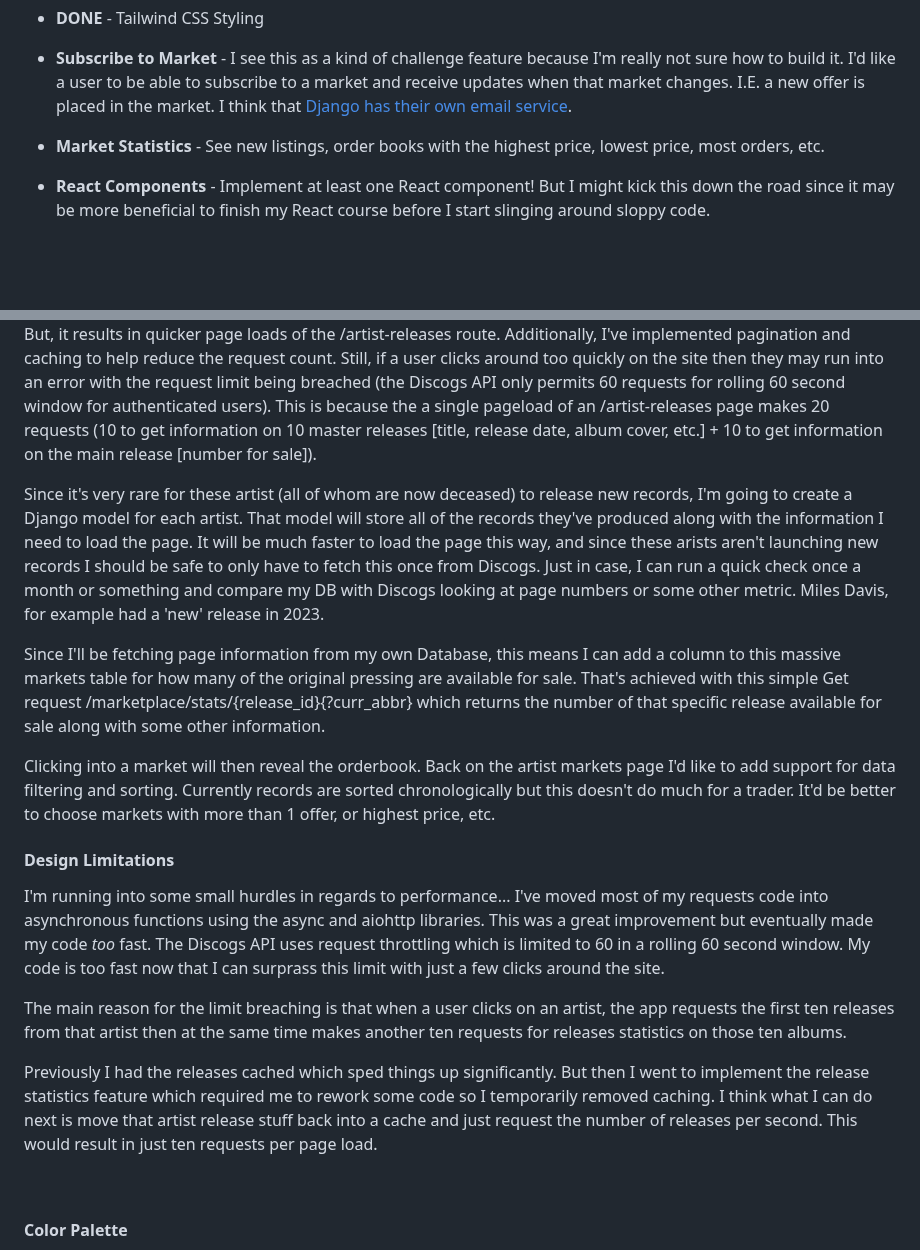
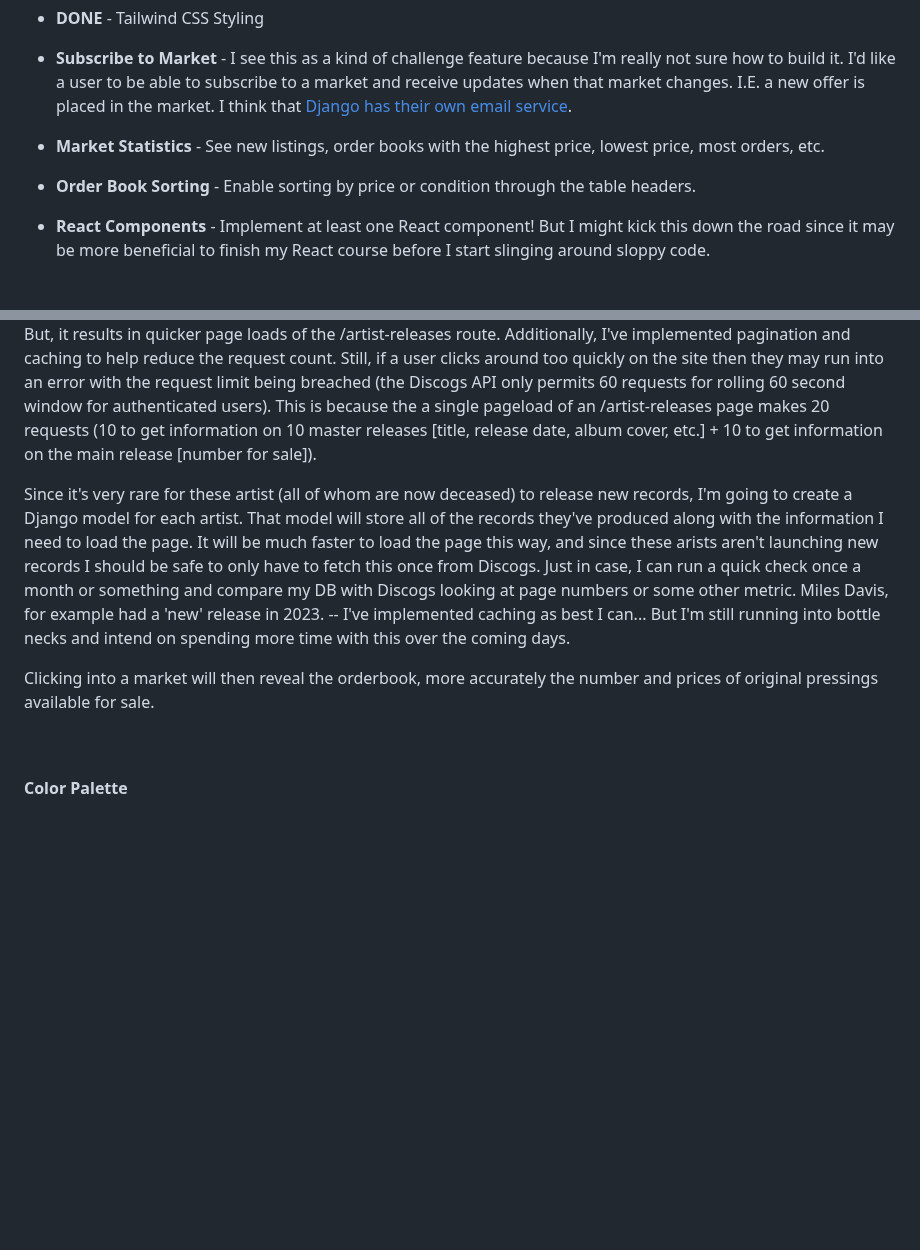
Before and after one commit to mikeygough/discogskiii-django, a Markdown page: README.md, 2 parts joined by grey strips. Drawn GitHub-style; blank space fills up the shorter version.

Commit message:
final status notes and readme styling

```diff
--- a/README.md
+++ b/README.md
@@ -60,6 +60,7 @@ Features I would like to include in the project:
 * __DONE__ - Tailwind CSS Styling
 * __Subscribe to Market__ - I see this as a kind of challenge feature because I'm really not sure how to build it. I'd like a user to be able to subscribe to a market and receive updates when that market changes. I.E. a new offer is placed in the market. I think that [Django has their own email service](https://docs.djangoproject.com/en/4.2/topics/email/).
 * __Market Statistics__ - See new listings, order books with the highest price, lowest price, most orders, etc.
+* __Order Book Sorting__ - Enable sorting by price or condition through the table headers.
 * __React Components__ - Implement at least one React component! But I might kick this down the road since it may be more beneficial to finish my React course before I start slinging around sloppy code.
 
 
@@ -74,18 +75,9 @@ For the first version of this design I'm imagining a home screen with labels for
 
 When a use clicks on an artist market, they're taken to a page that displays all of that artists records, sorted chronologically. Currently, this is a small performance bottleneck since on each page load I'm requesting all of this data from Discogs servers. For an artist like Miles Davis who has hundreds of records, this results in a multi-second page load. -- This bottleneck has been (partially) addressed. Now I'm doing the entire db initialization feature on the /index page load. Thus, it takes several minutes to request all the data if a user is running the app for the first time. But, it results in quicker page loads of the /artist-releases route. Additionally, I've implemented pagination and caching to help reduce the request count. Still, if a user clicks around too quickly on the site then they may run into an error with the request limit being breached (the Discogs API only permits 60 requests for rolling 60 second window for authenticated users). This is because the a single pageload of an /artist-releases page makes 20 requests (10 to get information on 10 master releases [title, release date, album cover, etc.] + 10 to get information on the main release [number for sale]).
 
-Since it's very rare for these artist (all of whom are now deceased) to release new records, I'm going to create a Django model for each artist. That model will store all of the records they've produced along with the information I need to load the page. It will be much faster to load the page this way, and since these arists aren't launching new records I should be safe to only have to fetch this once from Discogs. Just in case, I can run a quick check once a month or something and compare my DB with Discogs looking at page numbers or some other metric. Miles Davis, for example had a 'new' release in 2023.
+Since it's very rare for these artist (all of whom are now deceased) to release new records, I'm going to create a Django model for each artist. That model will store all of the records they've produced along with the information I need to load the page. It will be much faster to load the page this way, and since these arists aren't launching new records I should be safe to only have to fetch this once from Discogs. Just in case, I can run a quick check once a month or something and compare my DB with Discogs looking at page numbers or some other metric. Miles Davis, for example had a 'new' release in 2023. -- I've implemented caching as best I can... But I'm still running into bottle necks and intend on spending more time with this over the coming days.
 
-Since I'll be fetching page information from my own Database, this means I can add a column to this massive markets table for how many of the original pressing are available for sale. That's achieved with this simple Get request /marketplace/stats/{release_id}{?curr_abbr} which returns the number of that specific release available for sale along with some other information.
-
-Clicking into a market will then reveal the orderbook. Back on the artist markets page I'd like to add support for data filtering and sorting. Currently records are sorted chronologically but this doesn't do much for a trader. It'd be better to choose markets with more than 1 offer, or highest price, etc.
-
-#### Design Limitations
-I'm running into some small hurdles in regards to performance... I've moved most of my requests code into asynchronous functions using the async and aiohttp libraries. This was a great improvement but eventually made my code _too_ fast. The Discogs API uses request throttling which is limited to 60 in a rolling 60 second window. My code is too fast now that I can surprass this limit with just a few clicks around the site.
-
-The main reason for the limit breaching is that when a user clicks on an artist, the app requests the first ten releases from that artist then at the same time makes another ten requests for releases statistics on those ten albums.
-
-Previously I had the releases cached which sped things up significantly. But then I went to implement the release statistics feature which required me to rework some code so I temporarily removed caching. I think what I can do next is move that artist release stuff back into a cache and just request the number of releases per second. This would result in just ten requests per page load.
+Clicking into a market will then reveal the orderbook, more accurately the number and prices of original pressings available for sale.
 
 <br>
 
```
